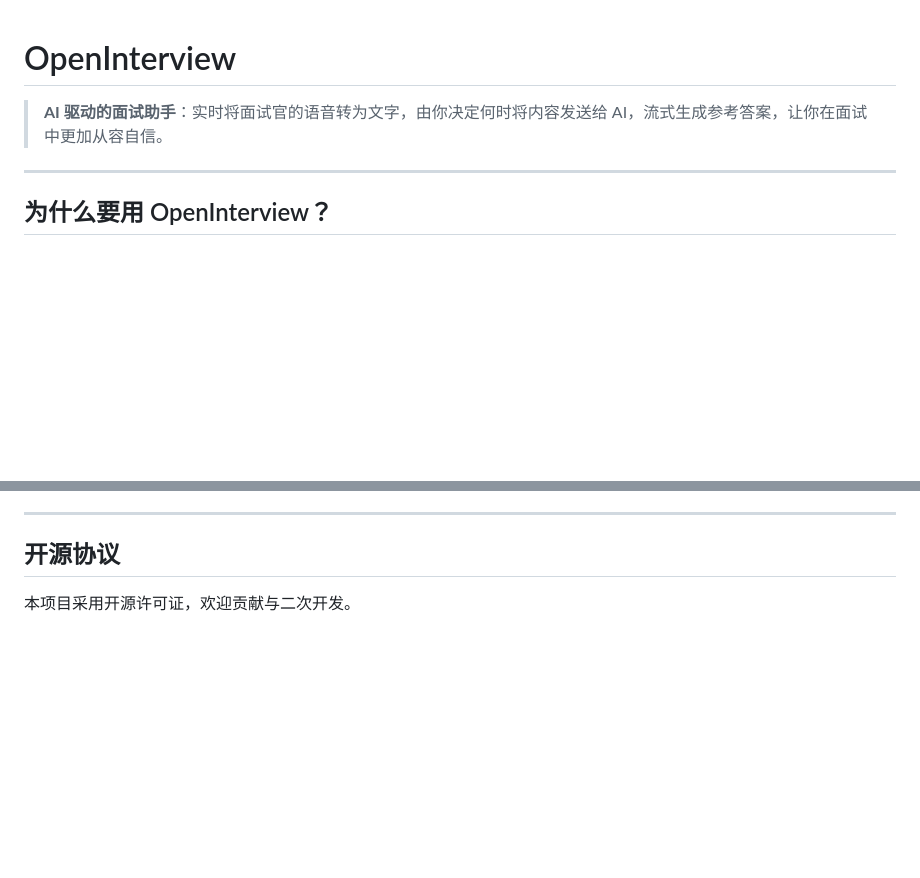
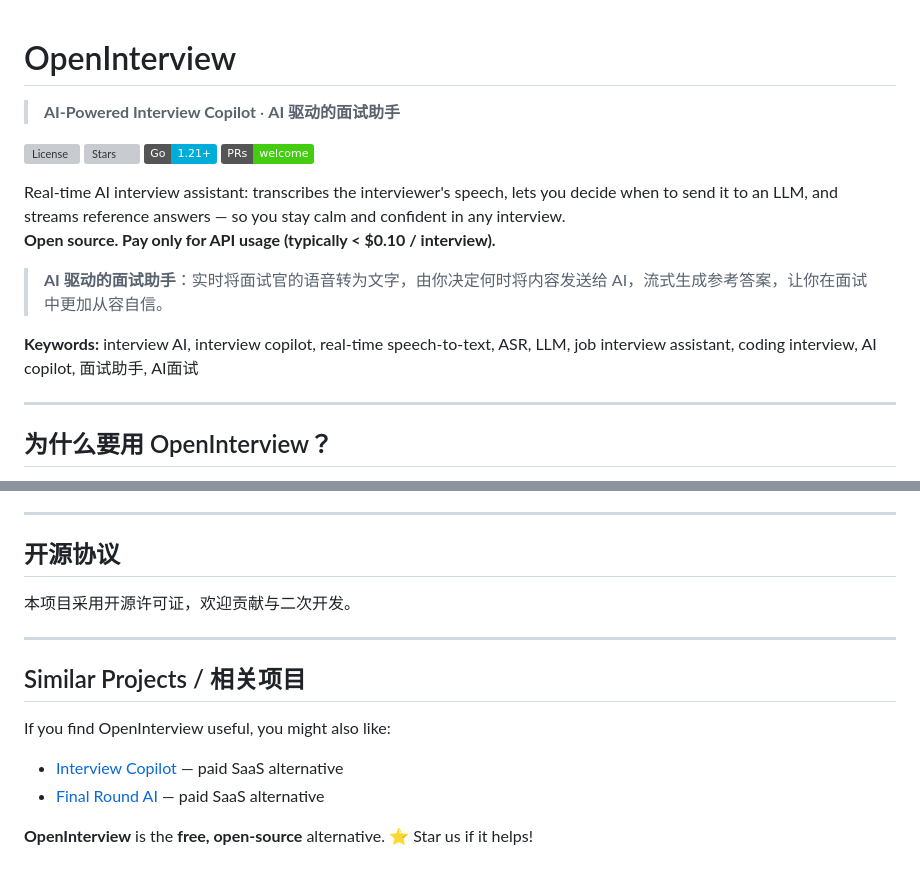
Before and after one commit to OmnAILab/OpenInterview, a Markdown page: README.md, 2 parts joined by grey strips. Rendered like a GitHub page; badges without logos; blank space fills up the shorter version; grey boxes are pictures that could not be loaded.

Commit message:
Improve project discoverability: add English description, badges, and keywords to README
Agent-Logs-Url: https://github.com/OmnAILab/OpenInterview/sessions/bc5e54b8-1bd8-47cd-afe0-6e2103e15603

Co-authored-by: yuuuuuuan <99110203+yuuuuuuan@users.noreply.github.com>

```diff
--- a/README.md
+++ b/README.md
@@ -1,6 +1,18 @@
 # OpenInterview
 
+> **AI-Powered Interview Copilot** · **AI 驱动的面试助手**
+
+[![License](https://img.shields.io/github/license/OmnAILab/OpenInterview)](LICENSE)
+[![Stars](https://img.shields.io/github/stars/OmnAILab/OpenInterview?style=social)](https://github.com/OmnAILab/OpenInterview/stargazers)
+[![Go](https://img.shields.io/badge/Go-1.21+-00ADD8?logo=go)](https://go.dev/)
+[![PRs Welcome](https://img.shields.io/badge/PRs-welcome-brightgreen.svg)](https://github.com/OmnAILab/OpenInterview/pulls)
+
+Real-time AI interview assistant: transcribes the interviewer's speech, lets you decide when to send it to an LLM, and streams reference answers — so you stay calm and confident in any interview.
+**Open source. Pay only for API usage (typically < $0.10 / interview).**
+
 > **AI 驱动的面试助手**：实时将面试官的语音转为文字，由你决定何时将内容发送给 AI，流式生成参考答案，让你在面试中更加从容自信。
+
+**Keywords:** interview AI, interview copilot, real-time speech-to-text, ASR, LLM, job interview assistant, coding interview, AI copilot, 面试助手, AI面试
 
 ---
 
@@ -207,3 +219,13 @@ go test ./internal/llm -run Integration
 ## 开源协议
 
 本项目采用开源许可证，欢迎贡献与二次开发。
+
+---
+
+## Similar Projects / 相关项目
+
+If you find OpenInterview useful, you might also like:
+- [Interview Copilot](https://interviewcopilot.io) — paid SaaS alternative
+- [Final Round AI](https://finalroundai.com) — paid SaaS alternative
+
+**OpenInterview** is the **free, open-source** alternative. ⭐ Star us if it helps!
```
